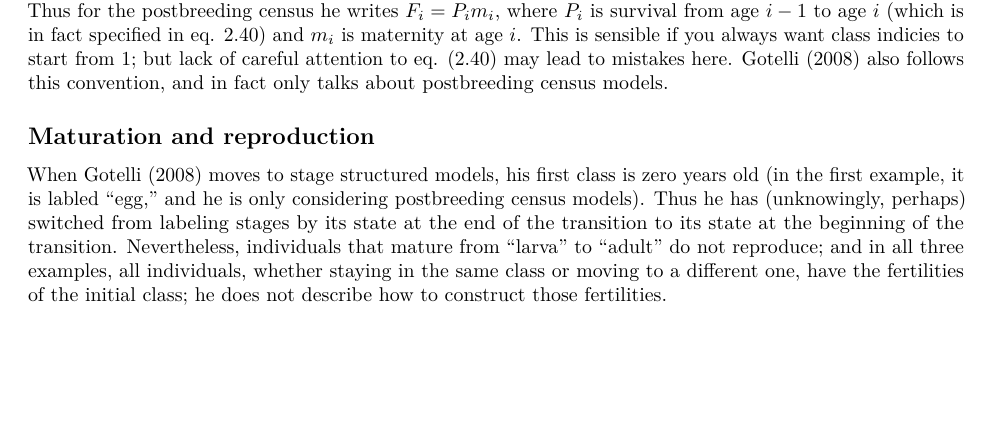
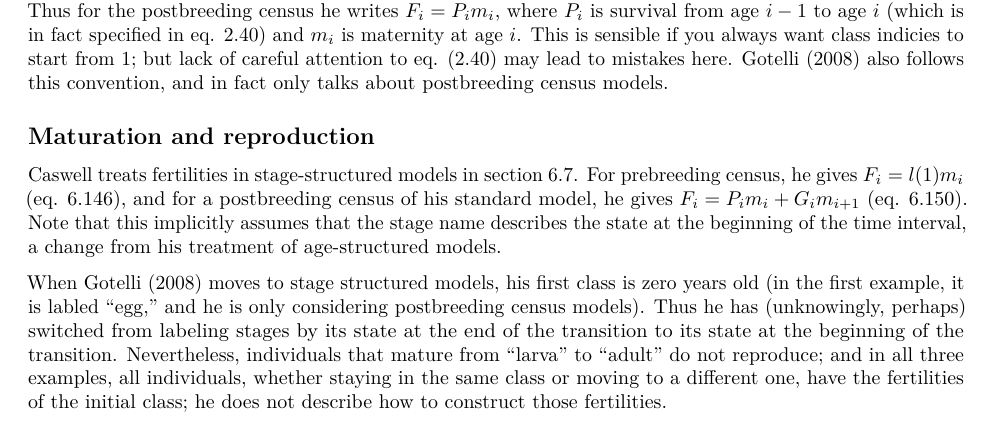
Before and after one commit to BruceKendall/MPM-errors, an R Markdown document (reports/LitReview.Rmd): part of page 1 of 3, cut so that both start at the same text, the shorter picture padded with empty space. Rendered offline with R 4.5, knitr and Pandoc, then LaTeX, with nearby package versions.

Commit message:
Caswell on maturation/reproduction

```diff
--- a/reports/LitReview.Rmd
+++ b/reports/LitReview.Rmd
@@ -14,6 +14,8 @@ Caswell (2001) introduces this early on (section 2.4, pp. 22-28), in the context
 In Caswell's notation for birth-pulse models, an individual in age class $i$ will be $i$ years old at its *next* birthday. Thus for the postbreeding census he writes $F_i = P_i m_i$, where $P_i$ is survival from age $i-1$ to age $i$ (which is in fact specified in eq. 2.40) and $m_i$ is maternity at age $i$. This is sensible if you always want class indicies to start from 1; but lack of careful attention to eq. (2.40) may lead to mistakes here. Gotelli (2008) also follows this convention, and in fact only talks about postbreeding census models.
 
 ## Maturation and reproduction
+Caswell treats fertilities in stage-structured models in section 6.7. For prebreeding census, he gives $F_i = l(1) m_i$ (eq. 6.146), and for a postbreeding census of his standard model, he gives $F_i = P_i m_i + G_i m_{i+1}$ (eq. 6.150). Note that this implicitly assumes that the stage name describes the state at the beginning of the time interval, a change from his treatment of age-structured models.
+
 When Gotelli (2008) moves to stage structured models, his first class is zero years old (in the first example, it is labled "egg," and he is only considering postbreeding census models). Thus he has (unknowingly, perhaps) switched from labeling stages by its state at the end of the transition to its state at the beginning of the transition. Nevertheless, individuals that mature from "larva" to "adult" do not reproduce; and in all three examples, all individuals, whether staying in the same class or moving to a different one, have the fertilities of the initial class; he does not describe how to construct those fertilities.
 
 
```
